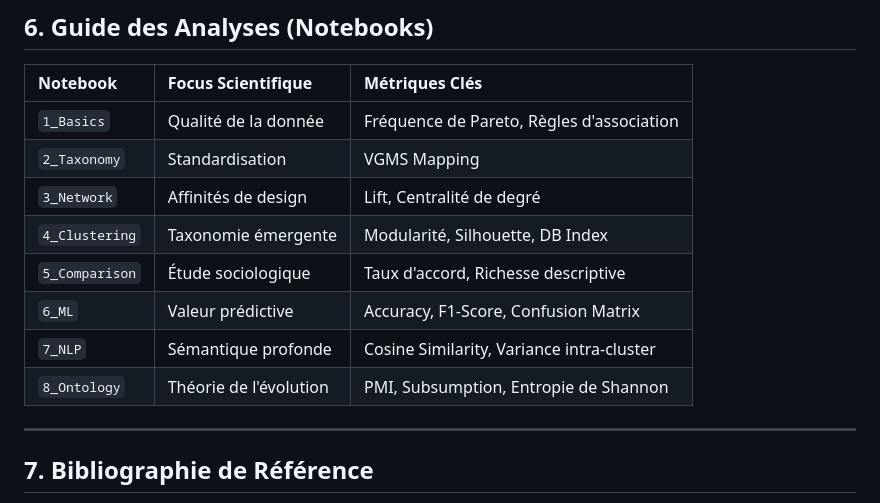
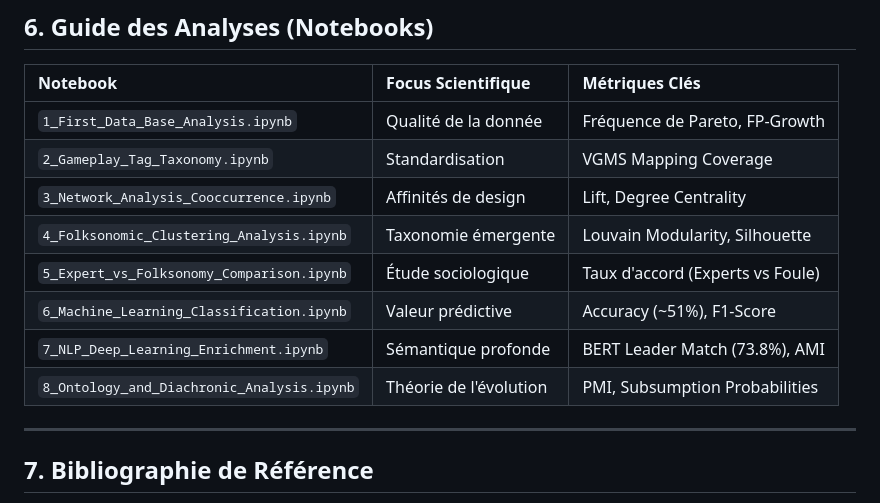
Before and after one commit to MissawB/Game-Mechanics-Classification-Steam, a Markdown page: docs/Analysis_Files_Documentation.md, the part around the change. GitHub-like rendering.

```diff
--- a/docs/Analysis_Files_Documentation.md
+++ b/docs/Analysis_Files_Documentation.md
@@ -77,14 +77,14 @@ Le projet inclut des boucles de rétroaction pour assurer la pérennité de l'on
 
 | Notebook | Focus Scientifique | Métriques Clés |
 | :--- | :--- | :--- |
-| `1_Basics` | Qualité de la donnée | Fréquence de Pareto, Règles d'association |
-| `2_Taxonomy` | Standardisation | VGMS Mapping |
-| `3_Network` | Affinités de design | Lift, Centralité de degré |
-| `4_Clustering` | Taxonomie émergente | Modularité, Silhouette, DB Index |
-| `5_Comparison` | Étude sociologique | Taux d'accord, Richesse descriptive |
-| `6_ML` | Valeur prédictive | Accuracy, F1-Score, Confusion Matrix |
-| `7_NLP` | Sémantique profonde | Cosine Similarity, Variance intra-cluster |
-| `8_Ontology` | Théorie de l'évolution | PMI, Subsumption, Entropie de Shannon |
+| `1_First_Data_Base_Analysis.ipynb` | Qualité de la donnée | Fréquence de Pareto, FP-Growth |
+| `2_Gameplay_Tag_Taxonomy.ipynb` | Standardisation | VGMS Mapping Coverage |
+| `3_Network_Analysis_Cooccurrence.ipynb` | Affinités de design | Lift, Degree Centrality |
+| `4_Folksonomic_Clustering_Analysis.ipynb` | Taxonomie émergente | Louvain Modularity, Silhouette |
+| `5_Expert_vs_Folksonomy_Comparison.ipynb` | Étude sociologique | Taux d'accord (Experts vs Foule) |
+| `6_Machine_Learning_Classification.ipynb` | Valeur prédictive | Accuracy (~51%), F1-Score |
+| `7_NLP_Deep_Learning_Enrichment.ipynb` | Sémantique profonde | BERT Leader Match (73.8%), AMI |
+| `8_Ontology_and_Diachronic_Analysis.ipynb` | Théorie de l'évolution | PMI, Subsumption Probabilities |
 
 ---
 
```
Also changed, not shown: README.md (+17 -24 lines).
